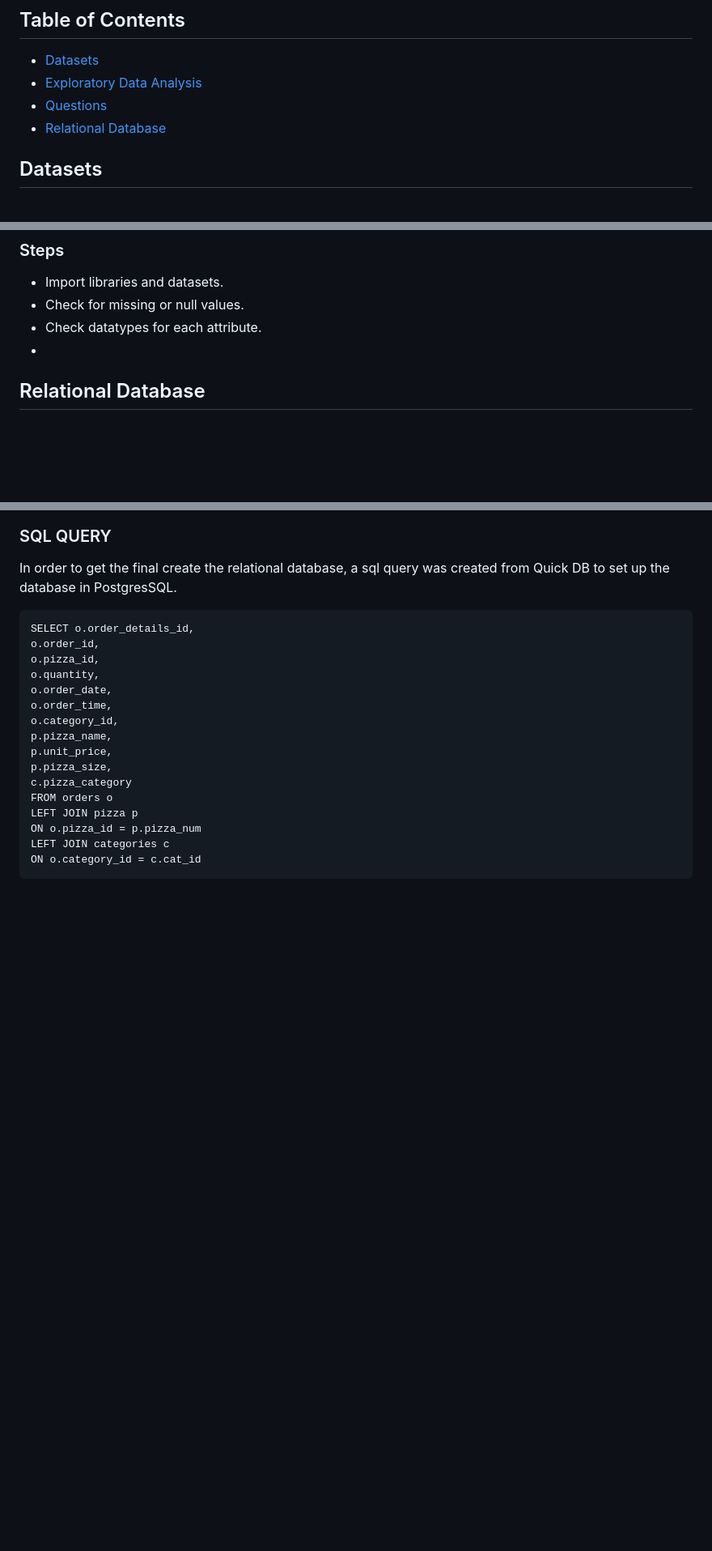
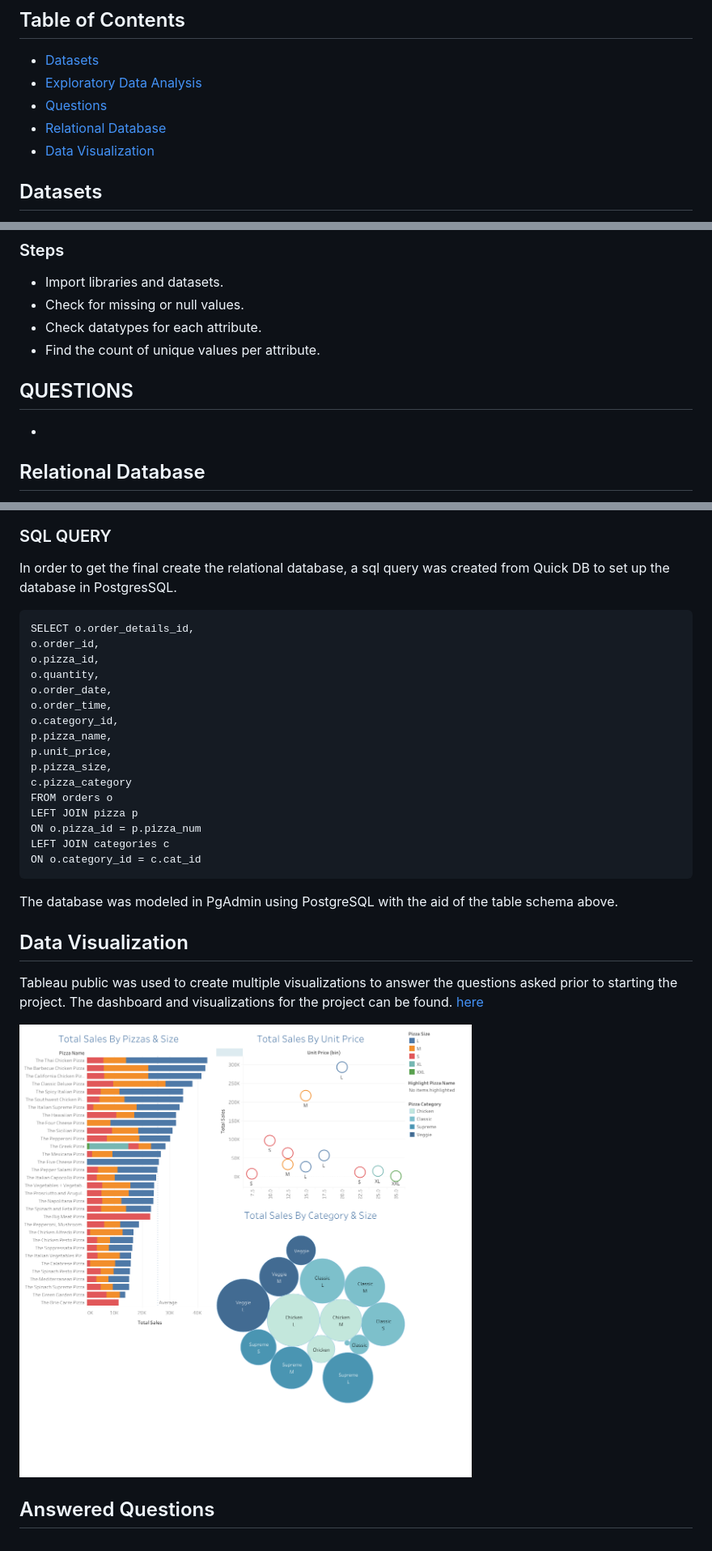
Before and after one commit to spencerbbrian/portfolio, a Markdown page: pizza sales/README.md, 3 parts joined by grey strips. Shown: that part at 81% size. GitHub-like rendering; pictures changed too: pizza sales/pizza_sales_tableau.png (added); blank space fills up the shorter version.

Commit message:
eda complete and dashboard

````diff
--- a/pizza sales/README.md
+++ b/pizza sales/README.md
@@ -3,6 +3,7 @@
 * [Exploratory Data Analysis](#eda)
 * [Questions](#questions)
 * [Relational Database](#relational-database)
+* [Data Visualization](#data-visualization)
 
 ## Datasets
 The project utilised just one dataset further split for normalization purposes.
@@ -18,6 +19,9 @@ The dataset was downloaded from Kaggle. The link to that dataset can be found [h
 - Import libraries and datasets.
 - Check for missing or null values.
 - Check datatypes for each attribute.
+- Find the count of unique values per attribute.
+
+## QUESTIONS
 -
 
 ## Relational Database
@@ -46,3 +50,13 @@ ON o.pizza_id = p.pizza_num
 LEFT JOIN categories c
 ON o.category_id = c.cat_id
 ```
+
+The database was modeled in PgAdmin using PostgreSQL with the aid of the table schema above.
+
+## Data Visualization
+Tableau public was used to create multiple visualizations to answer the questions asked prior to starting the project.
+The dashboard and visualizations for the project can be found. [here](https://public.tableau.com/views/pizza_sales_16874426221130/TotalSales?:language=en-GB&:display_count=n&:origin=viz_share_link)
+
+![Pizza Sales Tableau Visualization](./pizza_sales_tableau.png)
+
+## Answered Questions
````
Also changed, not shown: 2 other files.
